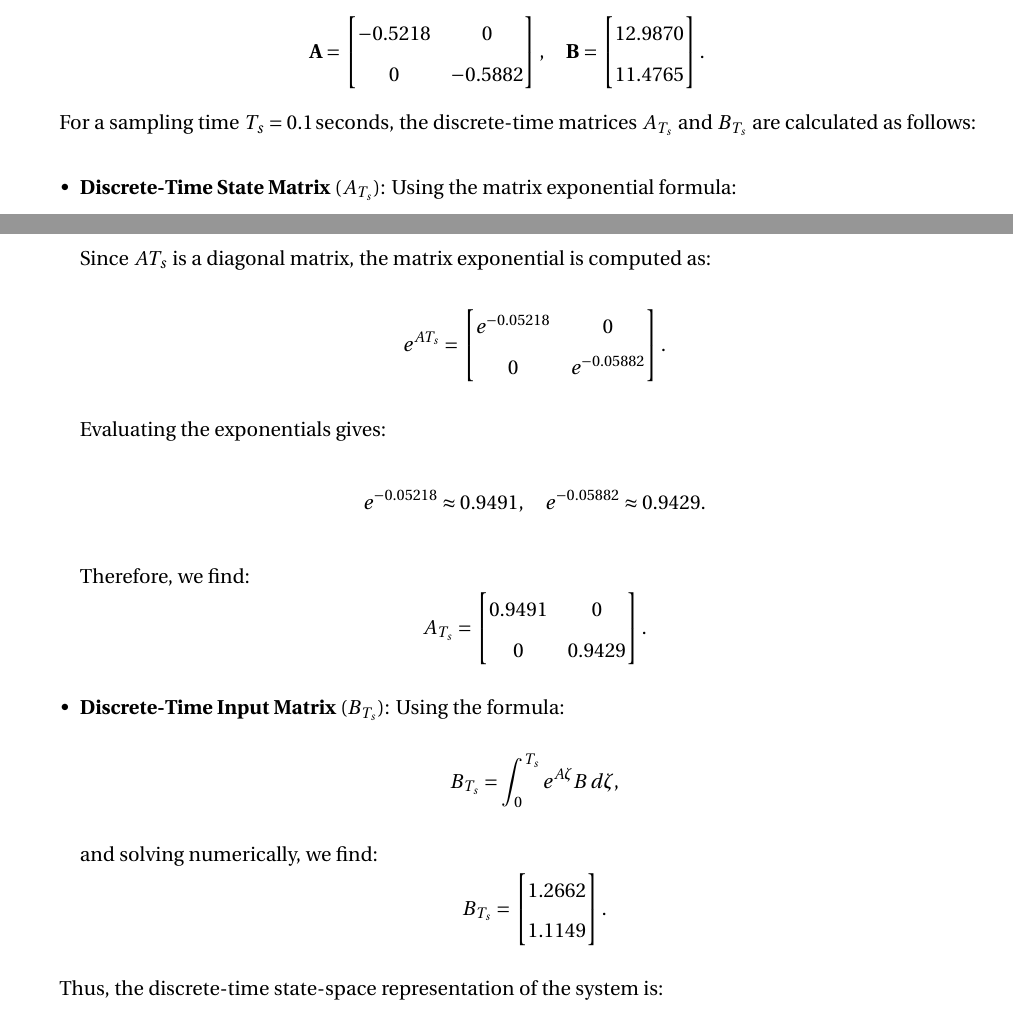
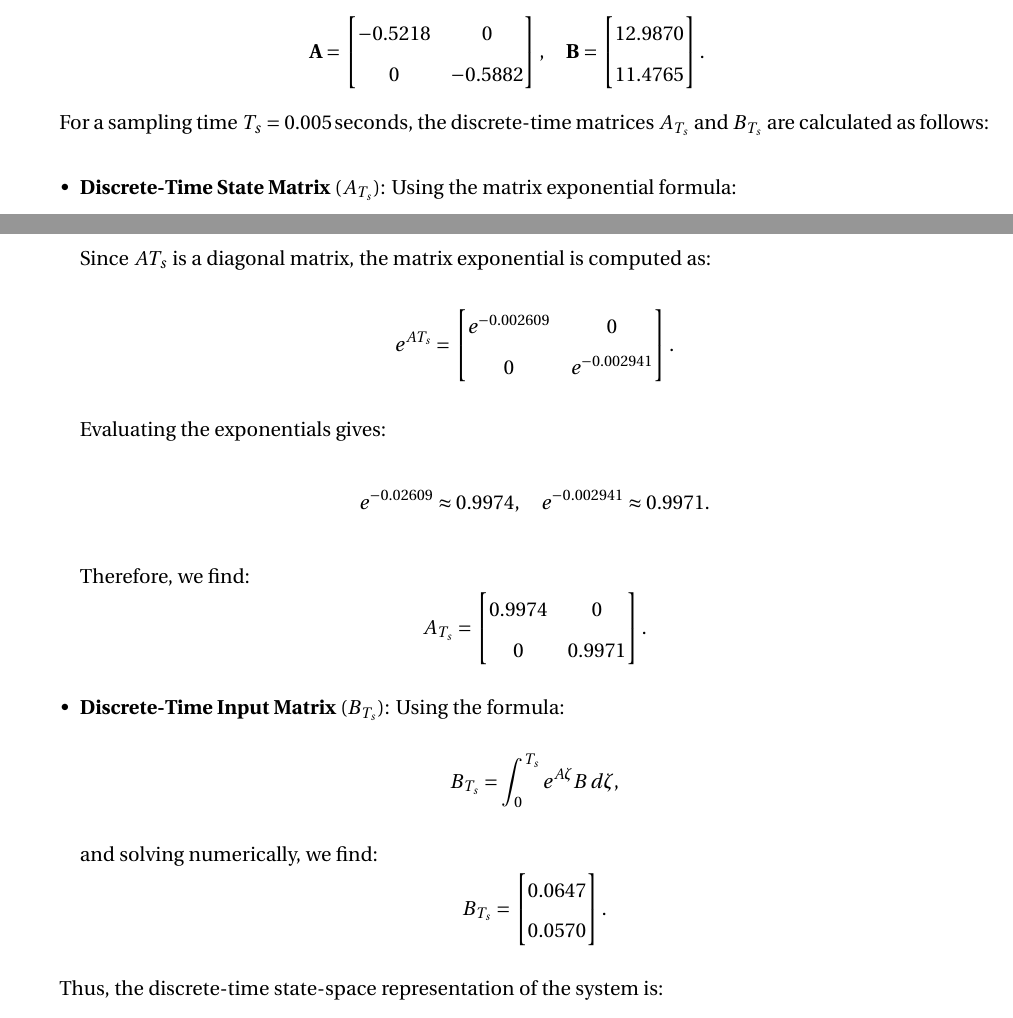
Before and after one commit to E-was-here/CSD_report, a LaTeX document (main.tex, which reads content/chapters/chapter3.tex): two parts of pages 17 and 18 of 23, joined at a grey line, cut so that both start at the same text. Compiled offline with pdfLaTeX.

Commit message:
recalculated equations according to 5ms

```diff
--- a/content/chapters/chapter3.tex
+++ b/content/chapters/chapter3.tex
@@ -80,7 +80,7 @@ The continuous-time matrices are computed as:
 \end{bmatrix}.
 \]
 
-For a sampling time \( T_s = 0.1 \, \text{seconds} \), the discrete-time matrices \( A_{T_s} \) and \( B_{T_s} \) are calculated as follows:
+For a sampling time \( T_s = 0.005 \, \text{seconds} \), the discrete-time matrices \( A_{T_s} \) and \( B_{T_s} \) are calculated as follows:
 
 \begin{itemize}
     \item \textbf{Discrete-Time State Matrix} (\(A_{T_s}\)):
@@ -100,20 +100,20 @@ For a sampling time \( T_s = 0.1 \, \text{seconds} \), the discrete-time matrice
    \[
    e^{A T_s} =
    \begin{bmatrix}
-   e^{-0.05218} & 0 \\
-   0 & e^{-0.05882}
+   e^{-0.002609} & 0 \\
+   0 & e^{-0.002941}
    \end{bmatrix}.
    \]
    Evaluating the exponentials gives:
    \[
-   e^{-0.05218} \approx 0.9491, \quad e^{-0.05882} \approx 0.9429.
+   e^{-0.02609} \approx 0.9974, \quad e^{-0.002941} \approx 0.9971.
    \]
    Therefore, we find:
    \[
     A_{T_s} =
     \begin{bmatrix}
-   0.9491 & 0 \\
-   0 & 0.9429
+    0.9974 & 0 \\
+    0 & 0.9971
     \end{bmatrix}.
     \]
 \end{itemize}
@@ -128,8 +128,8 @@ For a sampling time \( T_s = 0.1 \, \text{seconds} \), the discrete-time matrice
 \[
    B_{T_s} =
    \begin{bmatrix}
-   1.2662 \\
-   1.1149
+    0.0647 \\
+    0.0570
    \end{bmatrix}.
    \]
 \end{itemize}
```
Also changed, not shown: content/chapters/chapter3.tex (16 more changed lines). Lines whose indentation alone changed are shown as unchanged.
